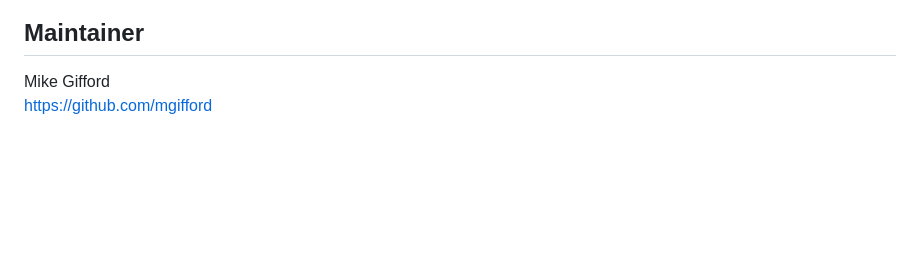
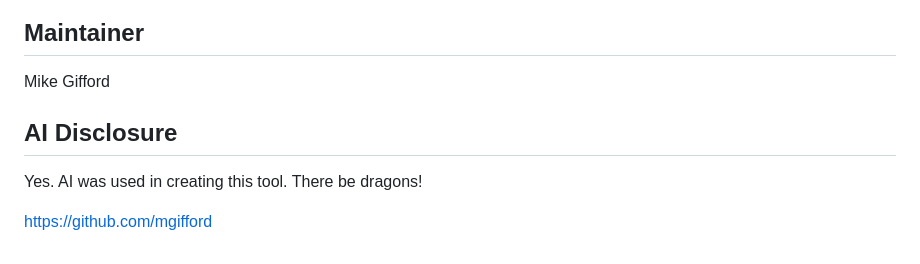
Before and after one commit to mgifford/contrast-plus, a Markdown page: README.md, the part around the change. Rendered like a GitHub page; blank space fills up the shorter version.

```diff
--- a/README.md
+++ b/README.md
@@ -126,4 +126,10 @@ See the LICENSE.txt
 ## Maintainer
 
 Mike Gifford
+
+## AI Disclosure
+
+Yes. AI was used in creating this tool. There be dragons!
+
+
 https://github.com/mgifford
```
